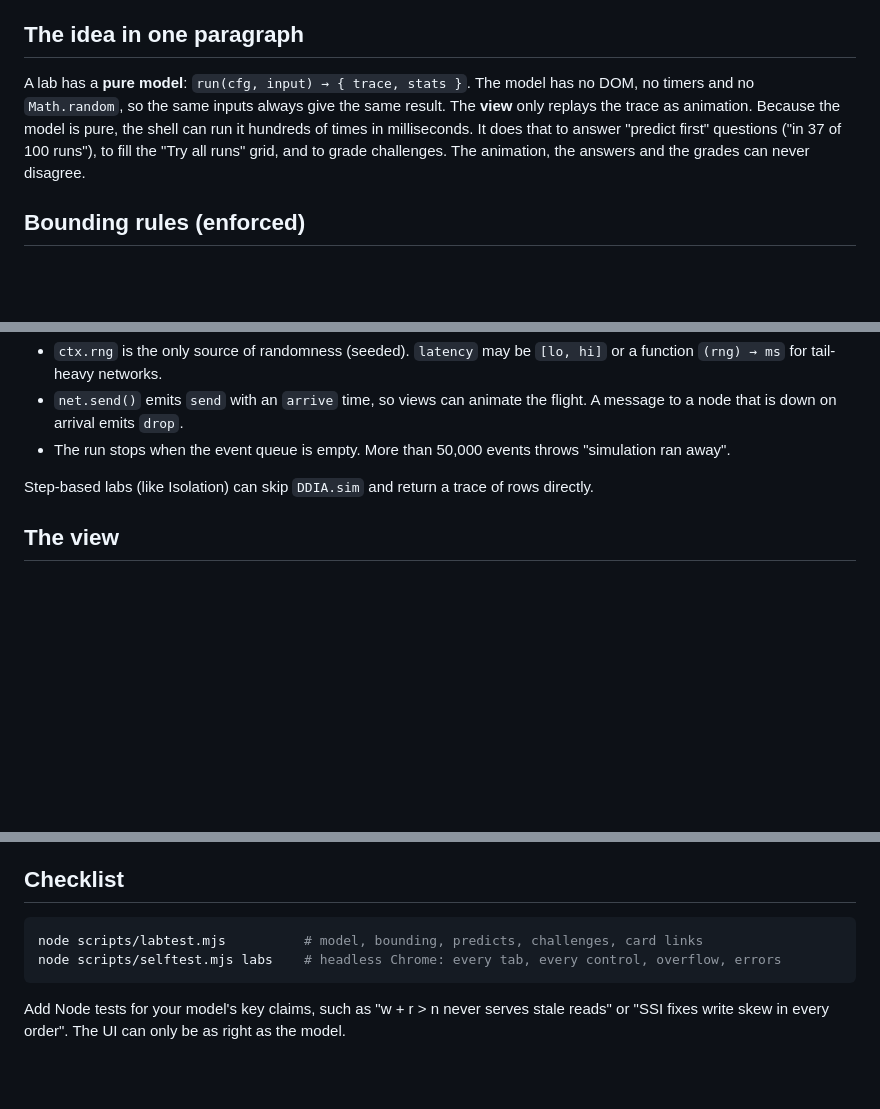
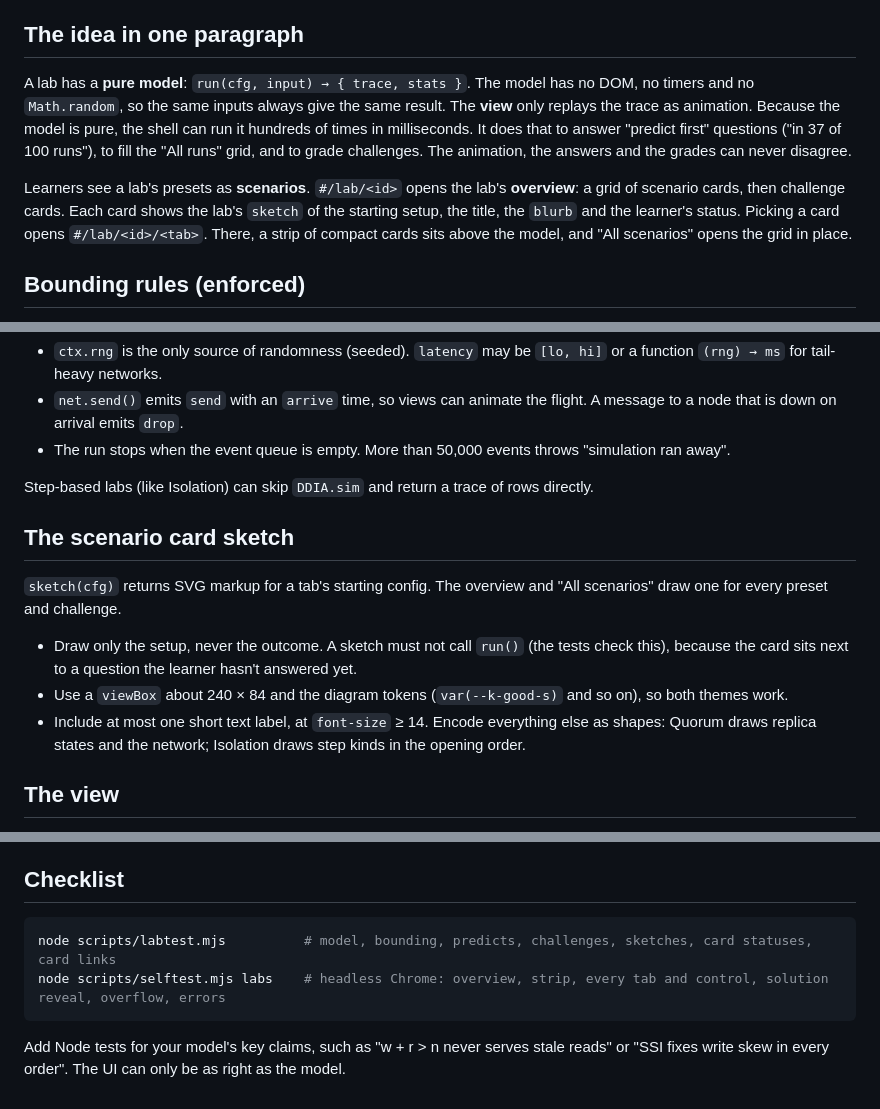
Before and after one commit to mehditeymorian/ddia-visually, a Markdown page: LABS.md, 3 parts joined by grey strips. Rendered like a GitHub page; blank space fills up the shorter version.

````diff
--- a/LABS.md
+++ b/LABS.md
@@ -6,7 +6,9 @@ There's no build step. Use plain ES2020 in a classic script, don't use `import`/
 
 ## The idea in one paragraph
 
-A lab has a **pure model**: `run(cfg, input) → { trace, stats }`. The model has no DOM, no timers and no `Math.random`, so the same inputs always give the same result. The **view** only replays the trace as animation. Because the model is pure, the shell can run it hundreds of times in milliseconds. It does that to answer "predict first" questions ("in 37 of 100 runs"), to fill the "Try all runs" grid, and to grade challenges. The animation, the answers and the grades can never disagree.
+A lab has a **pure model**: `run(cfg, input) → { trace, stats }`. The model has no DOM, no timers and no `Math.random`, so the same inputs always give the same result. The **view** only replays the trace as animation. Because the model is pure, the shell can run it hundreds of times in milliseconds. It does that to answer "predict first" questions ("in 37 of 100 runs"), to fill the "All runs" grid, and to grade challenges. The animation, the answers and the grades can never disagree.
+
+Learners see a lab's presets as **scenarios**. `#/lab/<id>` opens the lab's **overview**: a grid of scenario cards, then challenge cards. Each card shows the lab's `sketch` of the starting setup, the title, the `blurb` and the learner's status. Picking a card opens `#/lab/<id>/<tab>`. There, a strip of compact cards sits above the model, and "All scenarios" opens the grid in place.
 
 ## Bounding rules (enforced)
 
@@ -116,6 +129,14 @@ run: (cfg, seed) => DDIA.sim.run(model, cfg, seed),
 
 Step-based labs (like Isolation) can skip `DDIA.sim` and return a trace of rows directly.
 
+## The scenario card sketch
+
+`sketch(cfg)` returns SVG markup for a tab's starting config. The overview and "All scenarios" draw one for every preset and challenge.
+
+- Draw only the setup, never the outcome. A sketch must not call `run()` (the tests check this), because the card sits next to a question the learner hasn't answered yet.
+- Use a `viewBox` about 240 × 84 and the diagram tokens (`var(--k-good-s)` and so on), so both themes work.
+- Include at most one short text label, at `font-size` ≥ 14. Encode everything else as shapes: Quorum draws replica states and the network; Isolation draws step kinds in the opening order.
+
 ## The view
 
 - `render()` must draw everything for the given result from scratch. With `animate` it replays the trace (use `v.sleep(api.pace(ms))`, so the 1×/3× switch works); without it, it shows the end state at once. With `preview` it shows only the setup, with no outcome, because the learner hasn't predicted yet.
@@ -135,8 +156,8 @@ The card shows **"Try it yourself in the Isolation lab"**. The preset lists ever
 ## Checklist
 
 ```bash
-node scripts/labtest.mjs          # model, bounding, predicts, challenges, card links
-node scripts/selftest.mjs labs    # headless Chrome: every tab, every control, overflow, errors
+node scripts/labtest.mjs          # model, bounding, predicts, challenges, sketches, card statuses, card links
+node scripts/selftest.mjs labs    # headless Chrome: overview, strip, every tab and control, solution reveal, overflow, errors
 ```
 
 Add Node tests for your model's key claims, such as "w + r > n never serves stale reads" or "SSI fixes write skew in every order". The UI can only be as right as the model.
````
Also changed, not shown: other parts of LABS.md (+16 -5 lines), DESIGN.md (+6 -6 lines), PRODUCT.md (+2 -1 lines).
